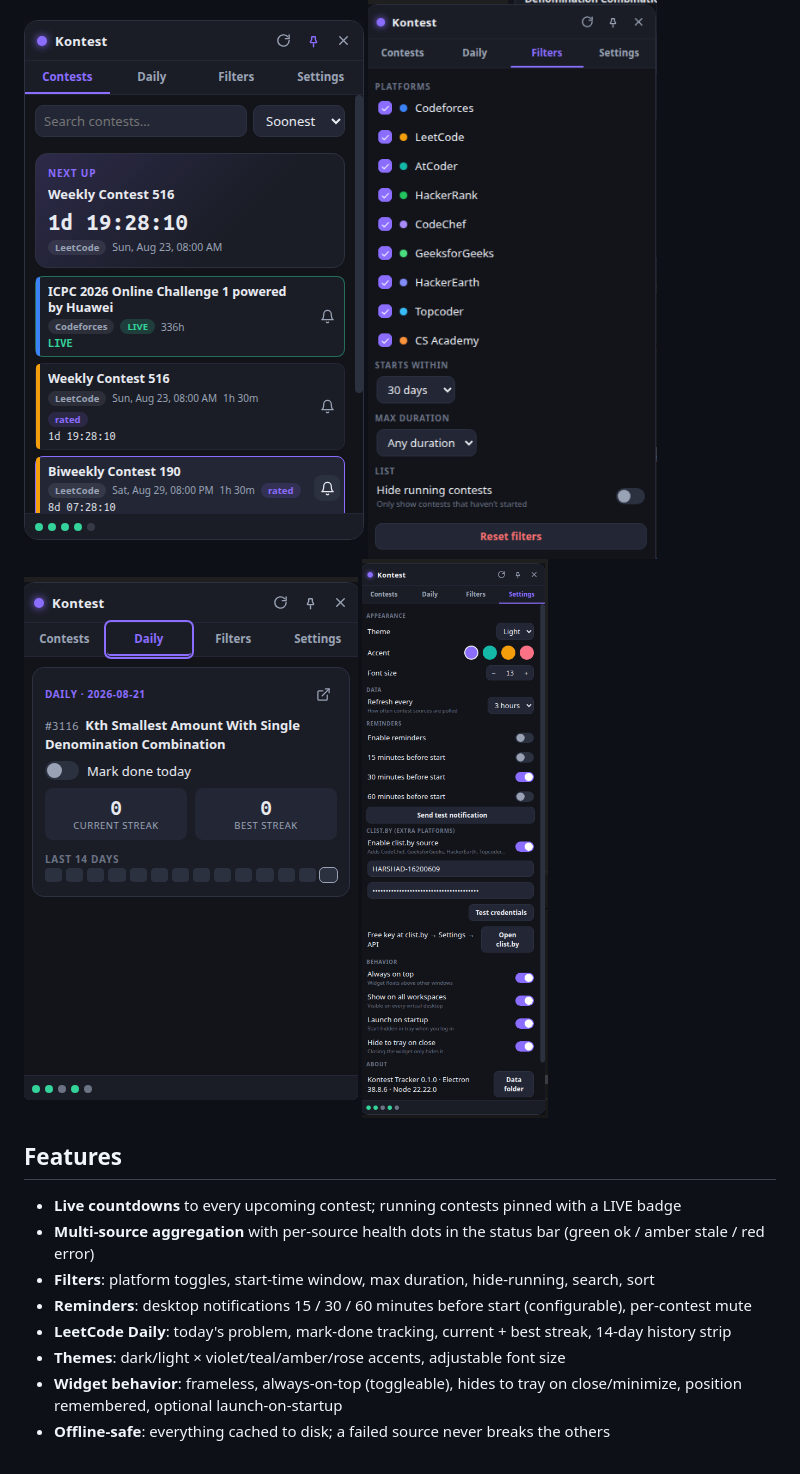
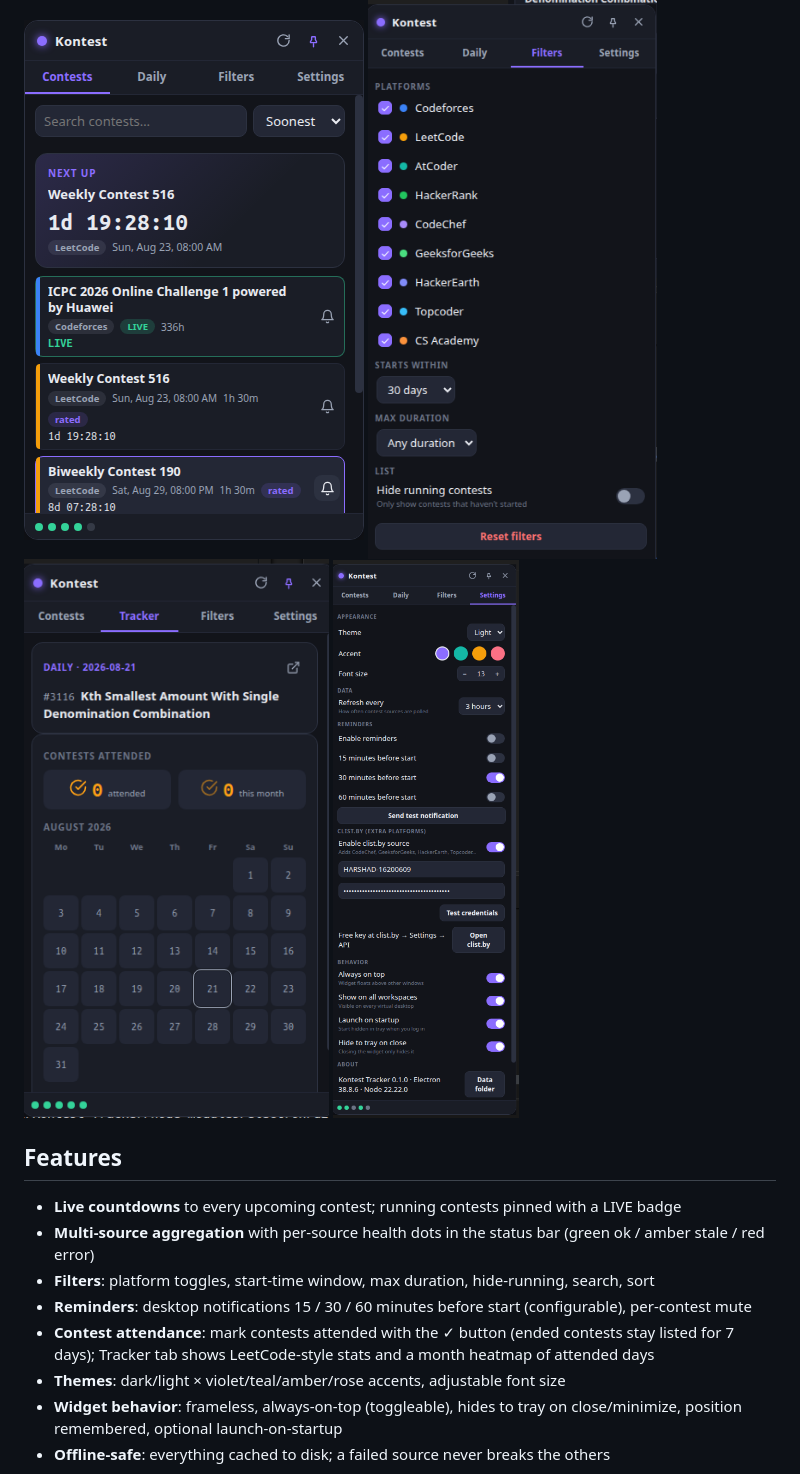
Before and after one commit to itachiuchiha1623006-eng/Kontest-Tracker, a Markdown page: README.md, the part around the change. GitHub-like rendering; pictures changed too: docs/daily-streak.png.

Commit message:
feat: refactor contest attendance tracking and remove daily progress feature

```diff
--- a/README.md
+++ b/README.md
@@ -16,7 +16,7 @@ No taskbar entry, no big window — just a compact widget that floats above your
 - **Multi-source aggregation** with per-source health dots in the status bar (green ok / amber stale / red error)
 - **Filters**: platform toggles, start-time window, max duration, hide-running, search, sort
 - **Reminders**: desktop notifications 15 / 30 / 60 minutes before start (configurable), per-contest mute
-- **LeetCode Daily**: today's problem, mark-done tracking, current + best streak, 14-day history strip
+- **Contest attendance**: mark contests attended with the ✓ button (ended contests stay listed for 7 days); Tracker tab shows LeetCode-style stats and a month heatmap of attended days
 - **Themes**: dark/light × violet/teal/amber/rose accents, adjustable font size
 - **Widget behavior**: frameless, always-on-top (toggleable), hides to tray on close/minimize, position remembered, optional launch-on-startup
 - **Offline-safe**: everything cached to disk; a failed source never breaks the others
```
Also changed, not shown: docs/ARCHITECTURE.md (+7 -6 lines), 9 other files.
